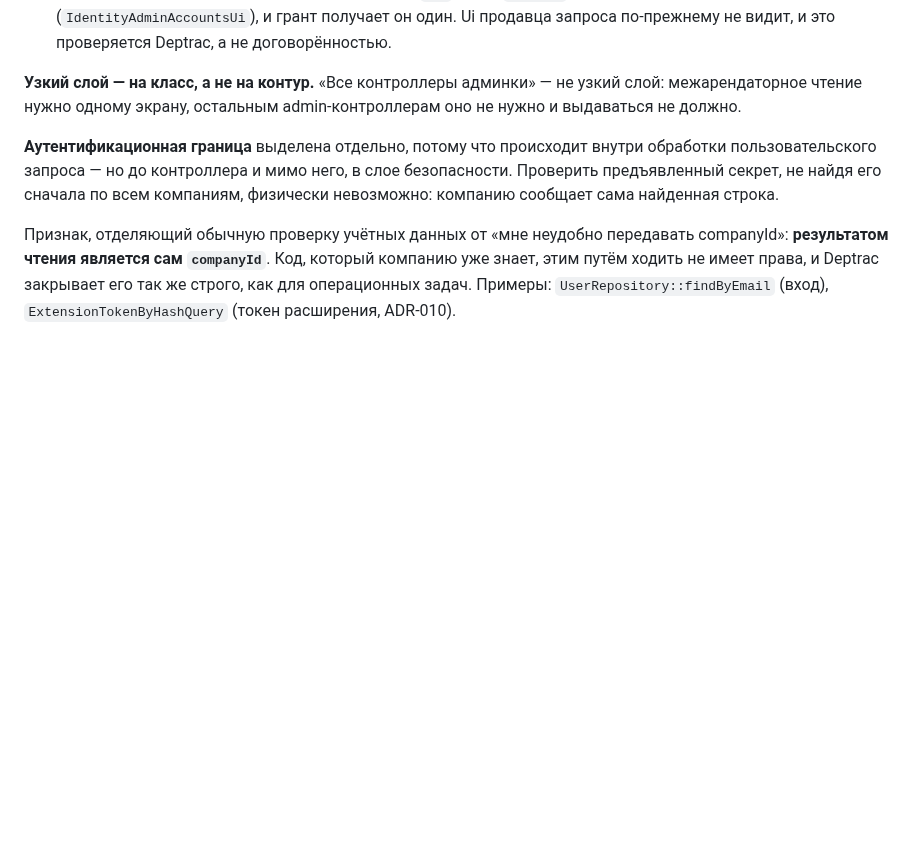
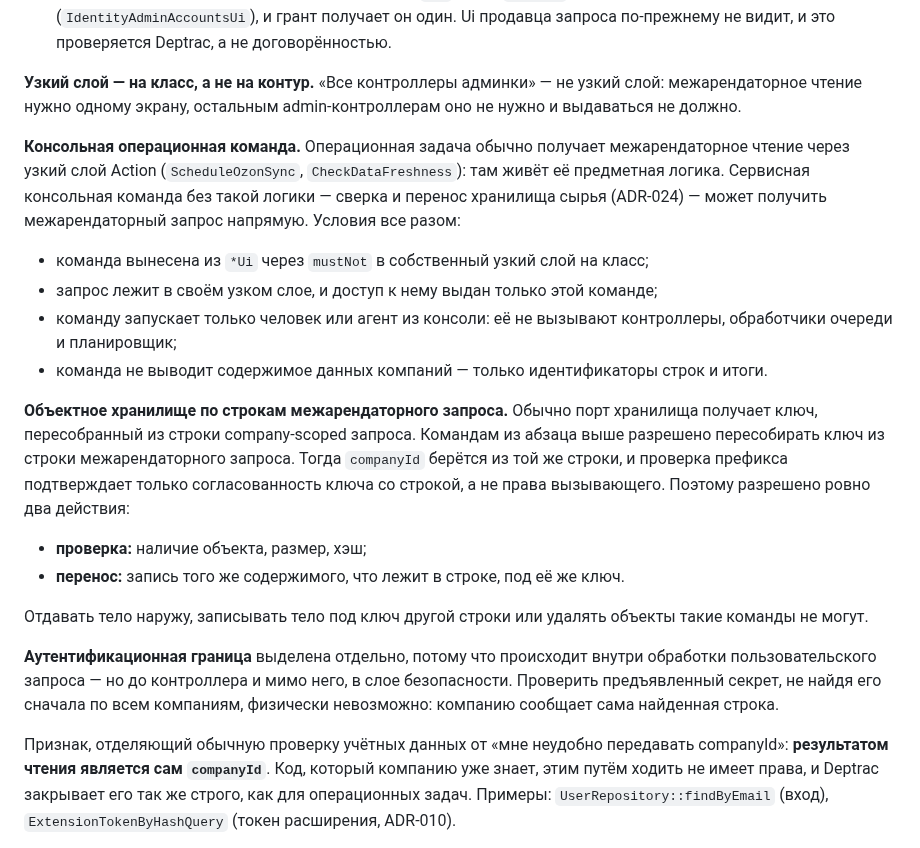
Before and after one commit to pavelsur07/app-service-analytics, a Markdown page: CLAUDE.md, the part around the change. Drawn GitHub-style; blank space fills up the shorter version.

Commit message:
docs(claude): operational console command and object storage in §1
Closes the rules gap found in the ADR-024 stage 2 review: a service
console command without domain logic (raw storage verification and
migration) may get a cross-tenant query directly through class-level
narrow layers, and may rebuild object keys from rows of that query —
only to check presence, size and hash, or to write the row's own
content under its own key. Returning bodies, writing under another
row's key and deleting objects stay forbidden.

Co-Authored-By: Claude Opus 5.5 (1M context) <noreply@anthropic.com>

```diff
--- a/CLAUDE.md
+++ b/CLAUDE.md
@@ -168,6 +168,36 @@ firewall: `/api/extension/companies/{companyId}/...` (ADR-010). Значимо
 **Узкий слой — на класс, а не на контур.** «Все контроллеры админки» —
 не узкий слой: межарендаторное чтение нужно одному экрану, остальным
 admin-контроллерам оно не нужно и выдаваться не должно.
+
+**Консольная операционная команда.** Операционная задача обычно получает
+межарендаторное чтение через узкий слой Action (`ScheduleOzonSync`,
+`CheckDataFreshness`): там живёт её предметная логика. Сервисная
+консольная команда без такой логики — сверка и перенос хранилища сырья
+(ADR-024) — может получить межарендаторный запрос напрямую. Условия все
+разом:
+
+- команда вынесена из `*Ui` через `mustNot` в собственный узкий слой
+  на класс;
+- запрос лежит в своём узком слое, и доступ к нему выдан только этой
+  команде;
+- команду запускает только человек или агент из консоли: её не вызывают
+  контроллеры, обработчики очереди и планировщик;
+- команда не выводит содержимое данных компаний — только идентификаторы
+  строк и итоги.
+
+**Объектное хранилище по строкам межарендаторного запроса.** Обычно порт
+хранилища получает ключ, пересобранный из строки company-scoped запроса.
+Командам из абзаца выше разрешено пересобирать ключ из строки
+межарендаторного запроса. Тогда `companyId` берётся из той же строки,
+и проверка префикса подтверждает только согласованность ключа со строкой,
+а не права вызывающего. Поэтому разрешено ровно два действия:
+
+- **проверка:** наличие объекта, размер, хэш;
+- **перенос:** запись того же содержимого, что лежит в строке, под её же
+  ключ.
+
+Отдавать тело наружу, записывать тело под ключ другой строки или удалять
+объекты такие команды не могут.
 
 **Аутентификационная граница** выделена отдельно, потому что происходит
 внутри обработки пользовательского запроса — но до контроллера и мимо
```
